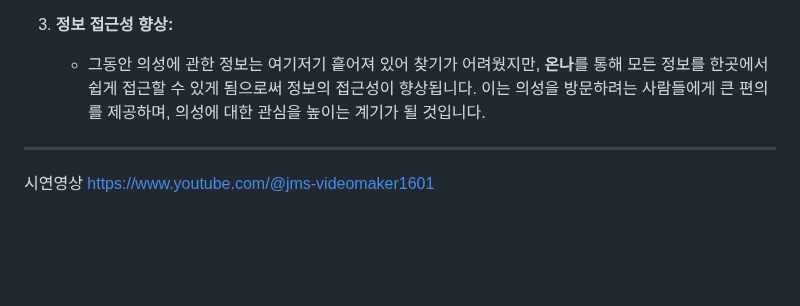
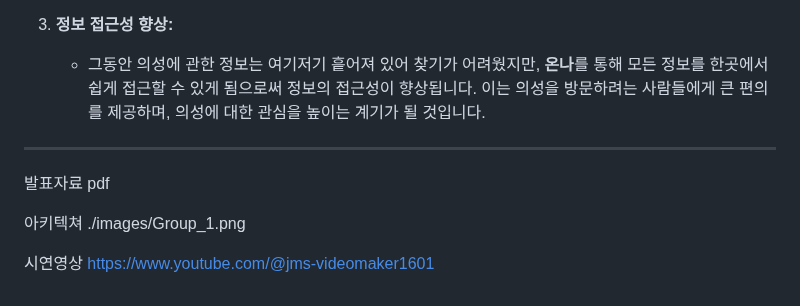
Before and after one commit to hackersground-kr/hg-uiseonggarlicham, a Markdown page: TOPIC.md, the part around the change. Rendered like a GitHub page; blank space fills up the shorter version.

```diff
--- a/TOPIC.md
+++ b/TOPIC.md
@@ -61,5 +61,12 @@
    - 그동안 의성에 관한 정보는 여기저기 흩어져 있어 찾기가 어려웠지만, **온나**를 통해 모든 정보를 한곳에서 쉽게 접근할 수 있게 됨으로써 정보의 접근성이 향상됩니다. 이는 의성을 방문하려는 사람들에게 큰 편의를 제공하며, 의성에 대한 관심을 높이는 계기가 될 것입니다.
 
 ---
+발표자료 pdf
+
+
+아키텍쳐
+./images/Group_1.png
+
+
 시연영상
 https://www.youtube.com/@jms-videomaker1601
```
